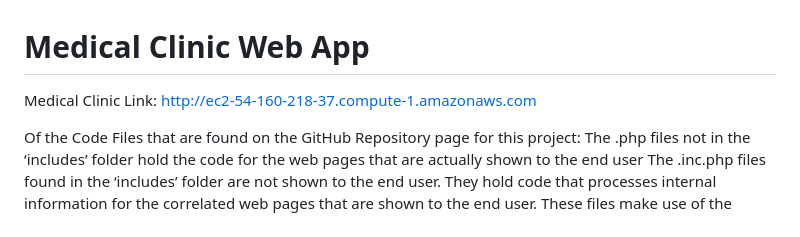
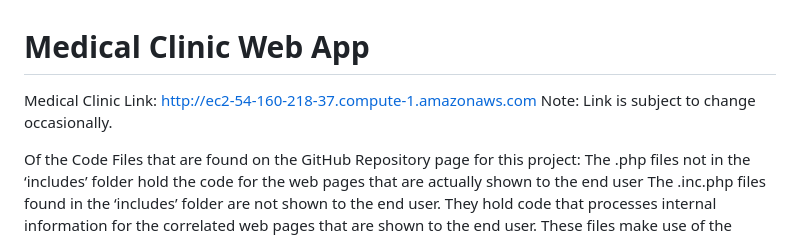
Before and after one commit to JaredzG/medical-clinic, a Markdown page: README.md, the part around the change. GitHub-like rendering.

```diff
--- a/README.md
+++ b/README.md
@@ -1,5 +1,6 @@
 # Medical Clinic Web App
 Medical Clinic Link: http://ec2-54-160-218-37.compute-1.amazonaws.com
+Note: Link is subject to change occasionally.
 
 Of the Code Files that are found on the GitHub Repository page for this project:
 The .php files not in the ‘includes’ folder hold the code for the web pages that are actually shown to the end user
```
